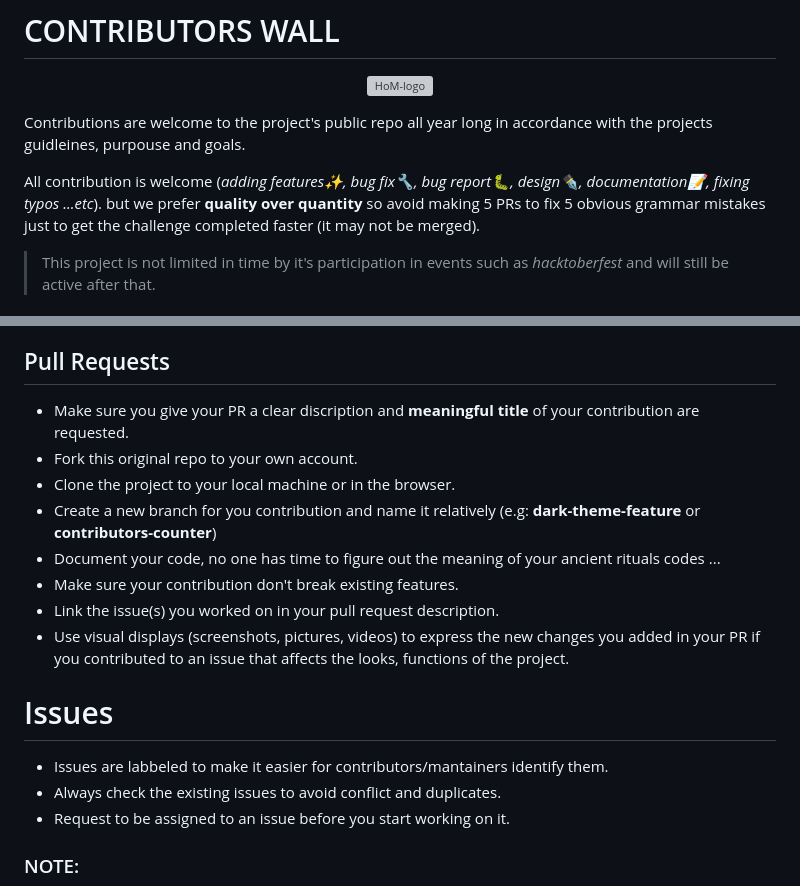
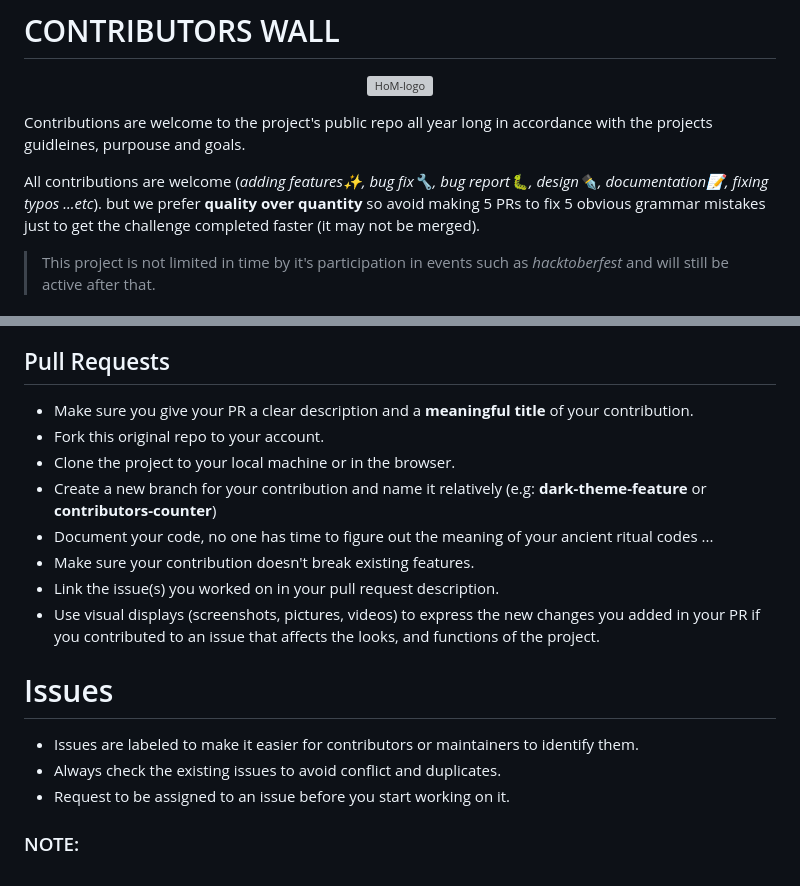
Before and after one commit to House-of-M/contributors-wall, a Markdown page: CONTRIBUTING.md, 2 parts joined by grey strips. Rendered like a GitHub page; grey boxes are pictures that could not be loaded.

```diff
--- a/CONTRIBUTING.md
+++ b/CONTRIBUTING.md
@@ -8,7 +8,7 @@ Contributions are welcome to the project's public repo all year long in accordan
 
 
 
-All contribution is welcome (_adding features✨, bug fix🔧, bug report🐛, design✒️, documentation📝, fixing typos ...etc_). but we prefer **quality over quantity** so avoid making 5 PRs to fix 5 obvious grammar mistakes just to get the challenge completed faster (it may not be merged).
+All contributions are welcome (_adding features✨, bug fix🔧, bug report🐛, design✒️, documentation📝, fixing typos ...etc_). but we prefer **quality over quantity** so avoid making 5 PRs to fix 5 obvious grammar mistakes just to get the challenge completed faster (it may not be merged).
 
 > This project is not limited in time by it's participation in events such as *hacktoberfest* and will still be active after that.
 
@@ -35,17 +35,17 @@ All contribution is welcome (_adding features✨, bug fix🔧, bug report🐛, d
 
 
 ## Pull Requests
-- Make sure you give your PR a clear discription and **meaningful title** of your contribution are requested.
-- Fork this original repo to your own account.
+- Make sure you give your PR a clear description and a **meaningful title** of your contribution.
+- Fork this original repo to your account.
 - Clone the project to your local machine or in the browser.
-- Create a new branch for you contribution and name it relatively (e.g: **dark-theme-feature** or **contributors-counter**)
-- Document your code, no one has time to figure out the meaning of your ancient rituals codes ...
-- Make sure your contribution don't break existing features.
+- Create a new branch for your contribution and name it relatively (e.g: **dark-theme-feature** or **contributors-counter**)
+- Document your code, no one has time to figure out the meaning of your ancient ritual codes ...
+- Make sure your contribution doesn't break existing features.
 - Link the issue(s) you worked on in your pull request description.
-- Use visual displays (screenshots, pictures, videos) to express the new changes you added in your PR if you contributed to an issue that affects the looks, functions of the project.
+- Use visual displays (screenshots, pictures, videos) to express the new changes you added in your PR if you contributed to an issue that affects the looks, and functions of the project.
 
 # Issues
-- Issues are labbeled to make it easier for contributors/mantainers identify them.
+- Issues are labeled to make it easier for contributors or maintainers to identify them.
 - Always check the existing issues to avoid conflict and duplicates.
 - Request to be assigned to an issue before you start working on it.
 
```
